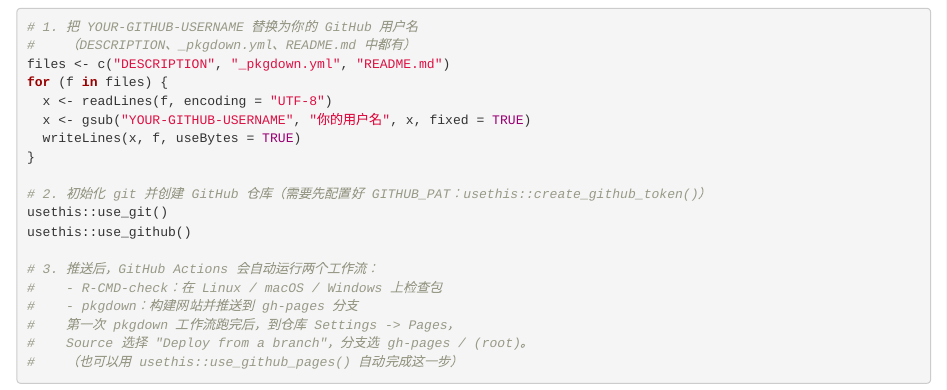
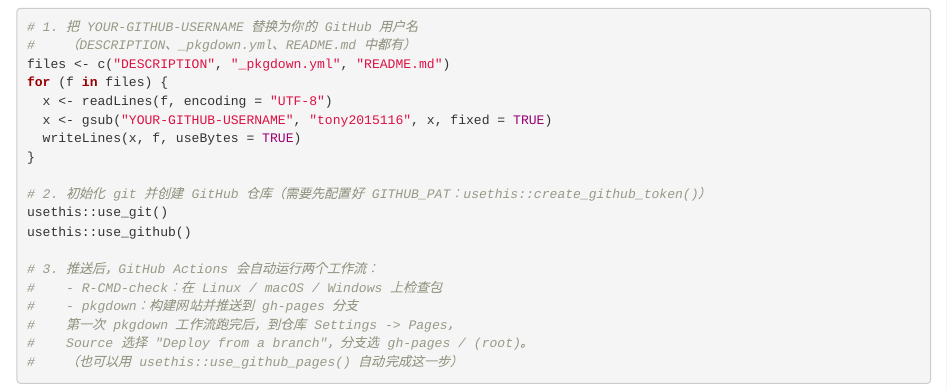
Before and after one commit to tony2015116/pigheatmap, an R Markdown document (dev/0-dev_history.Rmd): the page in a window 1100 px wide, from 2370 px down. Rendered offline with R 4.5, knitr and Pandoc, with nearby package versions.

Commit message:
初始化 pigheatmap 包

```diff
--- a/dev/0-dev_history.Rmd
+++ b/dev/0-dev_history.Rmd
@@ -138,7 +138,7 @@ attachment::att_amend_desc(
 files <- c("DESCRIPTION", "_pkgdown.yml", "README.md")
 for (f in files) {
   x <- readLines(f, encoding = "UTF-8")
-  x <- gsub("YOUR-GITHUB-USERNAME", "你的用户名", x, fixed = TRUE)
+  x <- gsub("YOUR-GITHUB-USERNAME", "tony2015116", x, fixed = TRUE)
   writeLines(x, f, useBytes = TRUE)
 }
 
```
